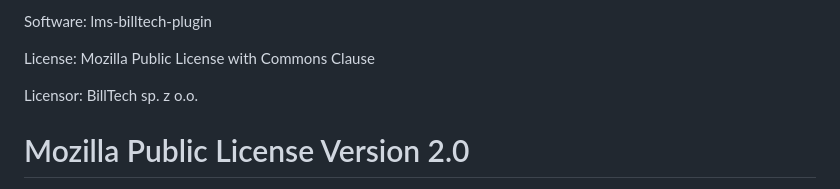
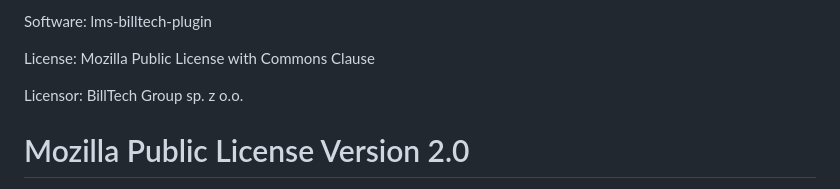
Before and after one commit to BillTechPL/lms-billtech-plugin, a Markdown page: license.md, the part around the change. Drawn GitHub-style.

```diff
--- a/license.md
+++ b/license.md
@@ -11,7 +11,7 @@ Software: lms-billtech-plugin
 
 License: Mozilla Public License with Commons Clause
 
-Licensor: BillTech sp. z o.o.
+Licensor: BillTech Group sp. z o.o.
 
 Mozilla Public License Version 2.0
 ==================================
```
Also changed, not shown: 1 other file.
